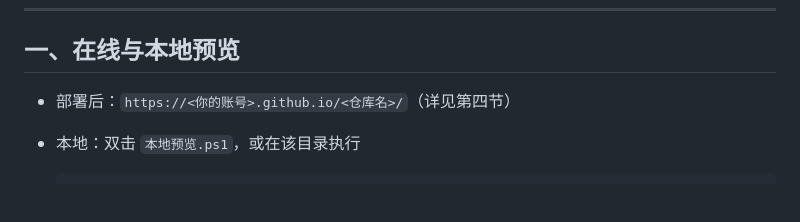
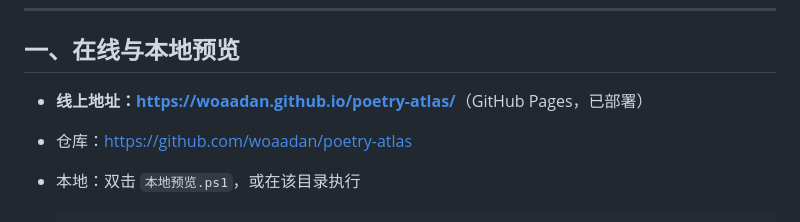
Before and after one commit to woaadan/poetry-atlas, a Markdown page: README.md, the part around the change. Drawn GitHub-style; blank space fills up the shorter version.

Commit message:
README 补充线上地址

````diff
--- a/README.md
+++ b/README.md
@@ -13,7 +13,8 @@
 
 ## 一、在线与本地预览
 
-- 部署后：`https://<你的账号>.github.io/<仓库名>/`（详见第四节）
+- **线上地址：<https://woaadan.github.io/poetry-atlas/>**（GitHub Pages，已部署）
+- 仓库：<https://github.com/woaadan/poetry-atlas>
 - 本地：双击 `本地预览.ps1`，或在该目录执行
 
   ```bash
````
